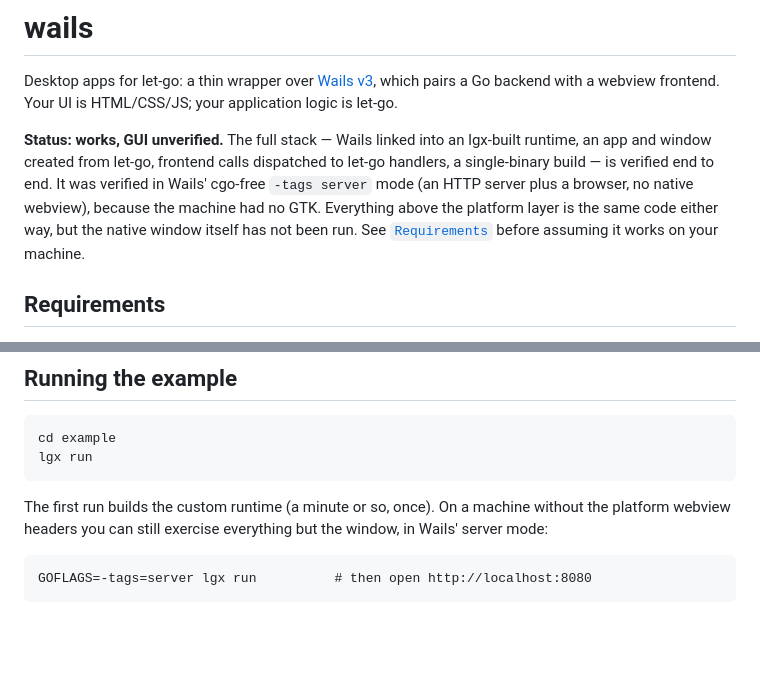
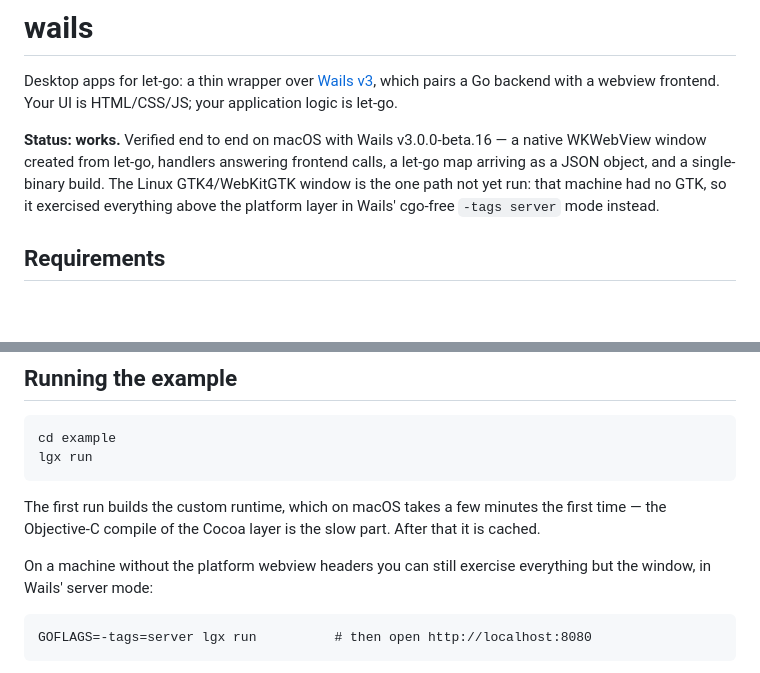
Before and after one commit to abogoyavlensky/letgo-packages, a Markdown page: wails/README.md, 2 parts joined by grey strips. Rendered like a GitHub page; blank space fills up the shorter version.

Commit message:
docs(wails): the native window is confirmed on macOS
Verified with Wails v3.0.0-beta.16: a native WKWebView window created
from let-go, handlers answering frontend calls, and a let-go map arriving
as a JSON object. The status line drops "GUI unverified" and narrows the
remaining gap to the Linux GTK4/WebKitGTK path, which is still unrun.

Also corrects the first-build estimate for macOS: the Objective-C compile
of Wails' Cocoa layer takes minutes, not the "minute or so" inherited
from the sqlite package's README.

````diff
--- a/wails/README.md
+++ b/wails/README.md
@@ -4,14 +4,12 @@ Desktop apps for let-go: a thin wrapper over
 [Wails v3](https://v3.wails.io), which pairs a Go backend with a webview
 frontend. Your UI is HTML/CSS/JS; your application logic is let-go.
 
-**Status: works, GUI unverified.** The full stack — Wails linked into an
-lgx-built runtime, an app and window created from let-go, frontend calls
-dispatched to let-go handlers, a single-binary build — is verified end to
-end. It was verified in Wails' cgo-free `-tags server` mode (an HTTP
-server plus a browser, no native webview), because the machine had no
-GTK. Everything above the platform layer is the same code either way, but
-the native window itself has not been run. See
-[`Requirements`](#requirements) before assuming it works on your machine.
+**Status: works.** Verified end to end on macOS with Wails
+v3.0.0-beta.16 — a native WKWebView window created from let-go, handlers
+answering frontend calls, a let-go map arriving as a JSON object, and a
+single-binary build. The Linux GTK4/WebKitGTK window is the one path not
+yet run: that machine had no GTK, so it exercised everything above the
+platform layer in Wails' cgo-free `-tags server` mode instead.
 
 ## Requirements
 
@@ -136,8 +134,11 @@ cd example
 lgx run
 ```
 
-The first run builds the custom runtime (a minute or so, once). On a
-machine without the platform webview headers you can still exercise
+The first run builds the custom runtime, which on macOS takes a few
+minutes the first time — the Objective-C compile of the Cocoa layer is the
+slow part. After that it is cached.
+
+On a machine without the platform webview headers you can still exercise
 everything but the window, in Wails' server mode:
 
 ```
````
